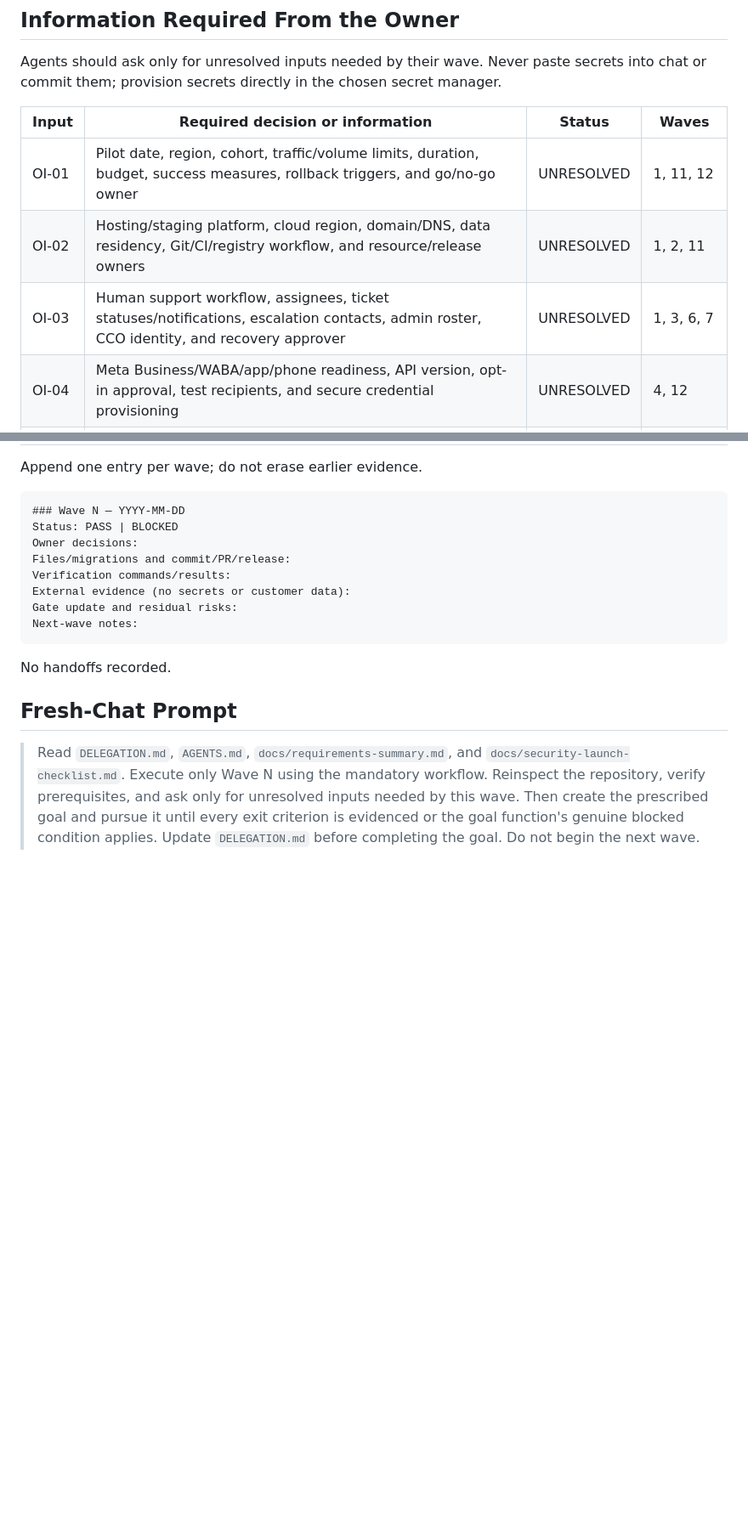
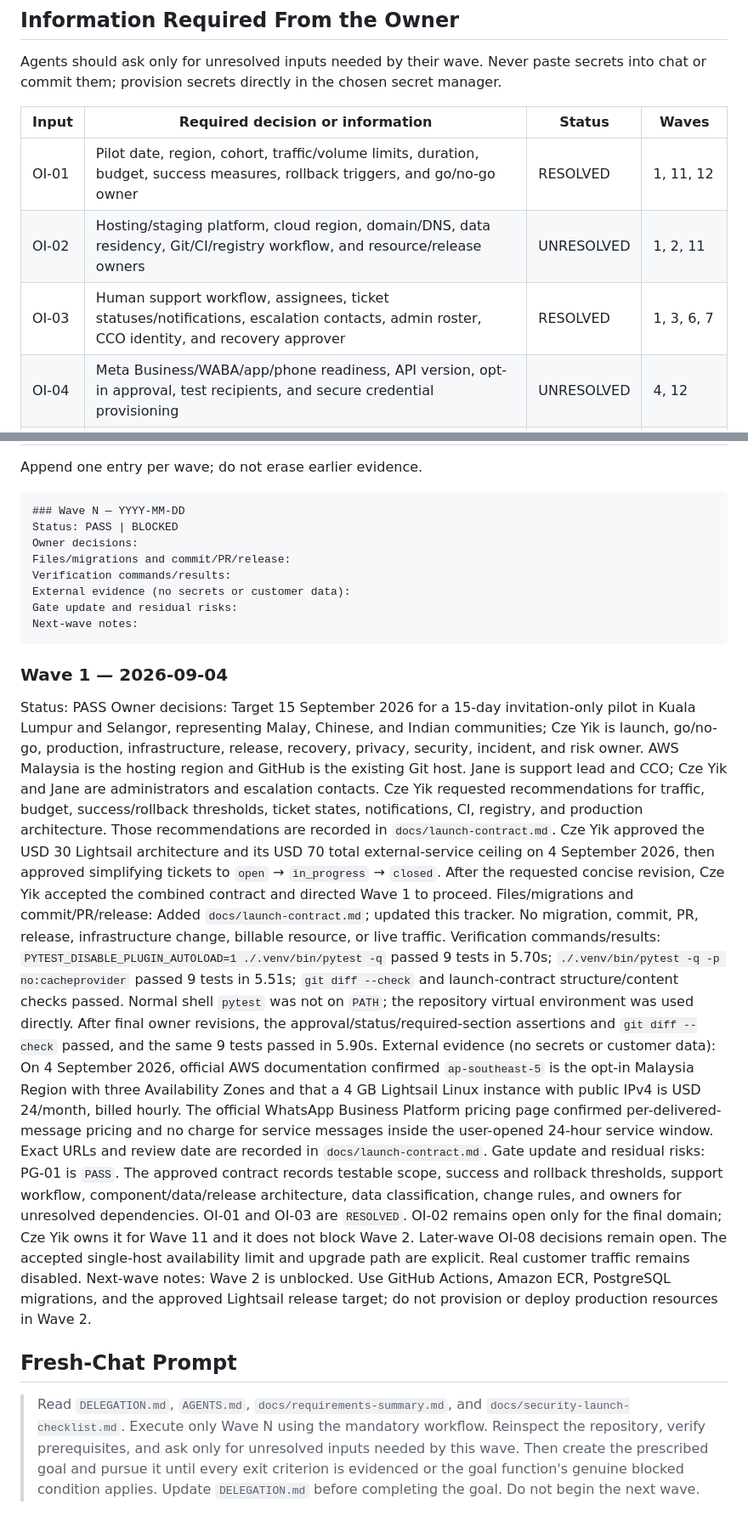
Before and after one commit to czeyik/AI-Customer-Service, a Markdown page: DELEGATION.md, 2 parts joined by grey strips. Shown at 85% size. Drawn GitHub-style; blank space fills up the shorter version.

Commit message:
complete wave 1 launch contract

````diff
--- a/DELEGATION.md
+++ b/DELEGATION.md
@@ -67,9 +67,9 @@ or commit them; provision secrets directly in the chosen secret manager.
 
 | Input | Required decision or information | Status | Waves |
 | --- | --- | --- | --- |
-| OI-01 | Pilot date, region, cohort, traffic/volume limits, duration, budget, success measures, rollback triggers, and go/no-go owner | UNRESOLVED | 1, 11, 12 |
+| OI-01 | Pilot date, region, cohort, traffic/volume limits, duration, budget, success measures, rollback triggers, and go/no-go owner | RESOLVED | 1, 11, 12 |
 | OI-02 | Hosting/staging platform, cloud region, domain/DNS, data residency, Git/CI/registry workflow, and resource/release owners | UNRESOLVED | 1, 2, 11 |
-| OI-03 | Human support workflow, assignees, ticket statuses/notifications, escalation contacts, admin roster, CCO identity, and recovery approver | UNRESOLVED | 1, 3, 6, 7 |
+| OI-03 | Human support workflow, assignees, ticket statuses/notifications, escalation contacts, admin roster, CCO identity, and recovery approver | RESOLVED | 1, 3, 6, 7 |
 | OI-04 | Meta Business/WABA/app/phone readiness, API version, opt-in approval, test recipients, and secure credential provisioning | UNRESOLVED | 4, 12 |
 | OI-05 | GLM/OpenAI accounts, exact enabled model IDs, data terms, regions, quotas, timeouts, availability needs, spend limits, and fallback approval | UNRESOLVED | 5, 12 |
 | OI-06 | CCO-approved knowledge and customer copy in all three languages, including bot disclosure, emergency, consent, partnership, and WhatsApp profile text | UNRESOLVED | 3, 7, 12 |
@@ -264,7 +264,40 @@ Gate update and residual risks:
 Next-wave notes:
 ```
 
-No handoffs recorded.
+### Wave 1 — 2026-09-04
+Status: PASS
+Owner decisions: Target 15 September 2026 for a 15-day invitation-only pilot in Kuala Lumpur and
+Selangor, representing Malay, Chinese, and Indian communities; Cze Yik is launch, go/no-go,
+production, infrastructure, release, recovery, privacy, security, incident, and risk owner. AWS
+Malaysia is the hosting region and GitHub is the existing Git host. Jane is support lead and CCO;
+Cze Yik and Jane are administrators and escalation contacts. Cze Yik requested recommendations
+for traffic, budget, success/rollback thresholds, ticket states, notifications, CI, registry, and
+production architecture. Those recommendations are recorded in `docs/launch-contract.md`. Cze Yik
+approved the USD 30 Lightsail architecture and its USD 70 total external-service ceiling on 4
+September 2026, then approved simplifying tickets to `open` → `in_progress` → `closed`. After the
+requested concise revision, Cze Yik accepted the combined contract and directed Wave 1 to proceed.
+Files/migrations and commit/PR/release: Added `docs/launch-contract.md`; updated this tracker. No
+migration, commit, PR, release, infrastructure change, billable resource, or live traffic.
+Verification commands/results: `PYTEST_DISABLE_PLUGIN_AUTOLOAD=1 ./.venv/bin/pytest -q` passed 9
+tests in 5.70s; `./.venv/bin/pytest -q -p no:cacheprovider` passed 9 tests in 5.51s;
+`git diff --check` and launch-contract structure/content checks passed. Normal shell `pytest` was
+not on `PATH`; the repository virtual environment was used directly. After final owner revisions,
+the approval/status/required-section assertions and `git diff --check` passed, and the same 9 tests
+passed in 5.90s.
+External evidence (no secrets or customer data): On 4 September 2026, official AWS documentation
+confirmed `ap-southeast-5` is the opt-in Malaysia Region with three Availability Zones and that a
+4 GB Lightsail Linux instance with public IPv4 is USD 24/month, billed hourly. The official
+WhatsApp Business Platform pricing page confirmed per-delivered-message pricing and no charge for
+service messages inside the user-opened 24-hour service window. Exact URLs and review date are
+recorded in `docs/launch-contract.md`.
+Gate update and residual risks: PG-01 is `PASS`. The approved contract records testable scope,
+success and rollback thresholds, support workflow, component/data/release architecture, data
+classification, change rules, and owners for unresolved dependencies. OI-01 and OI-03 are
+`RESOLVED`. OI-02 remains open only for the final domain; Cze Yik owns it for Wave 11 and it does
+not block Wave 2. Later-wave OI-08 decisions remain open. The accepted single-host availability
+limit and upgrade path are explicit. Real customer traffic remains disabled.
+Next-wave notes: Wave 2 is unblocked. Use GitHub Actions, Amazon ECR, PostgreSQL migrations, and the
+approved Lightsail release target; do not provision or deploy production resources in Wave 2.
 
 ## Fresh-Chat Prompt
 
````
Also changed, not shown: other parts of DELEGATION.md (+1 -1 lines), docs/launch-contract.md (added, +152 -0 lines).
